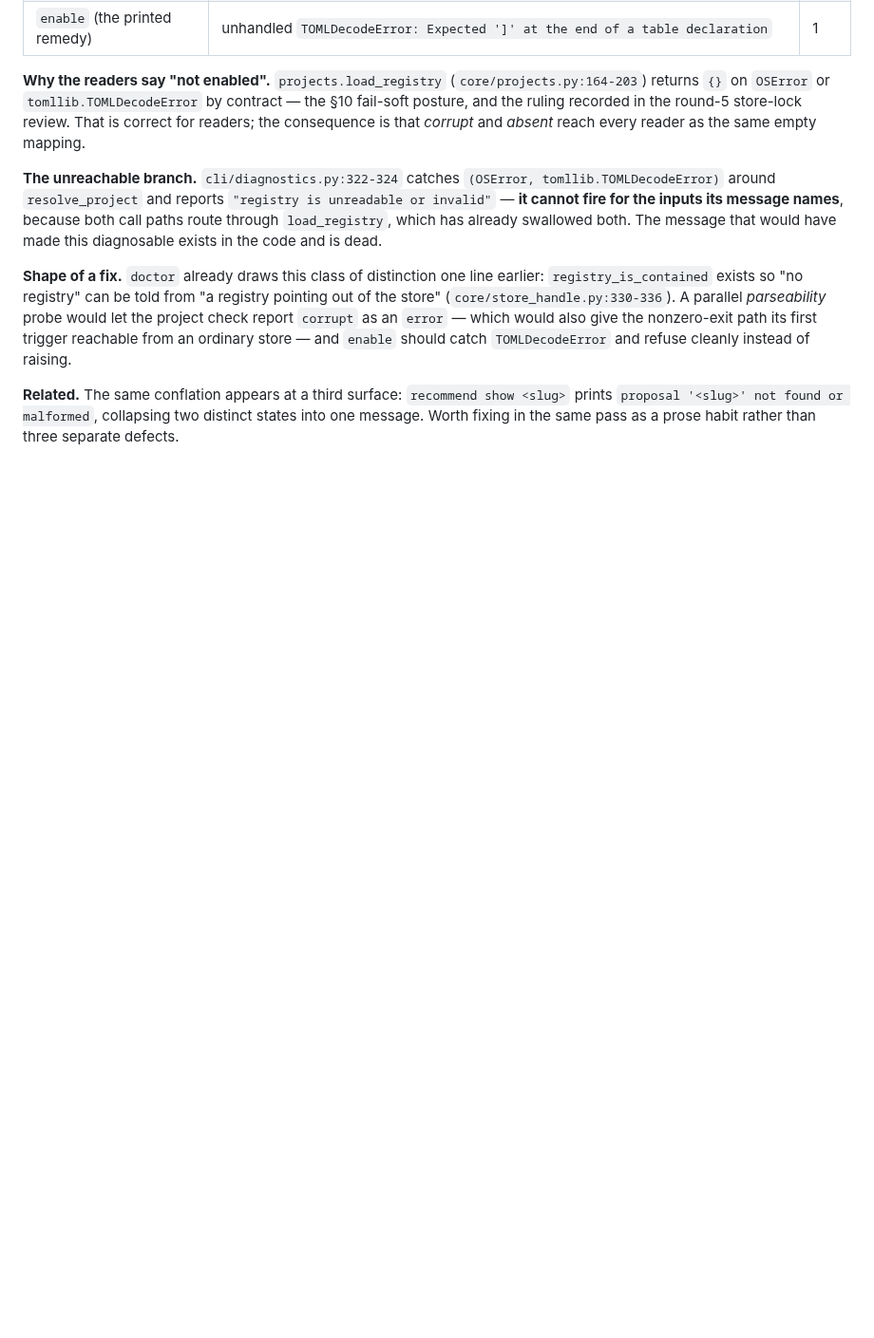
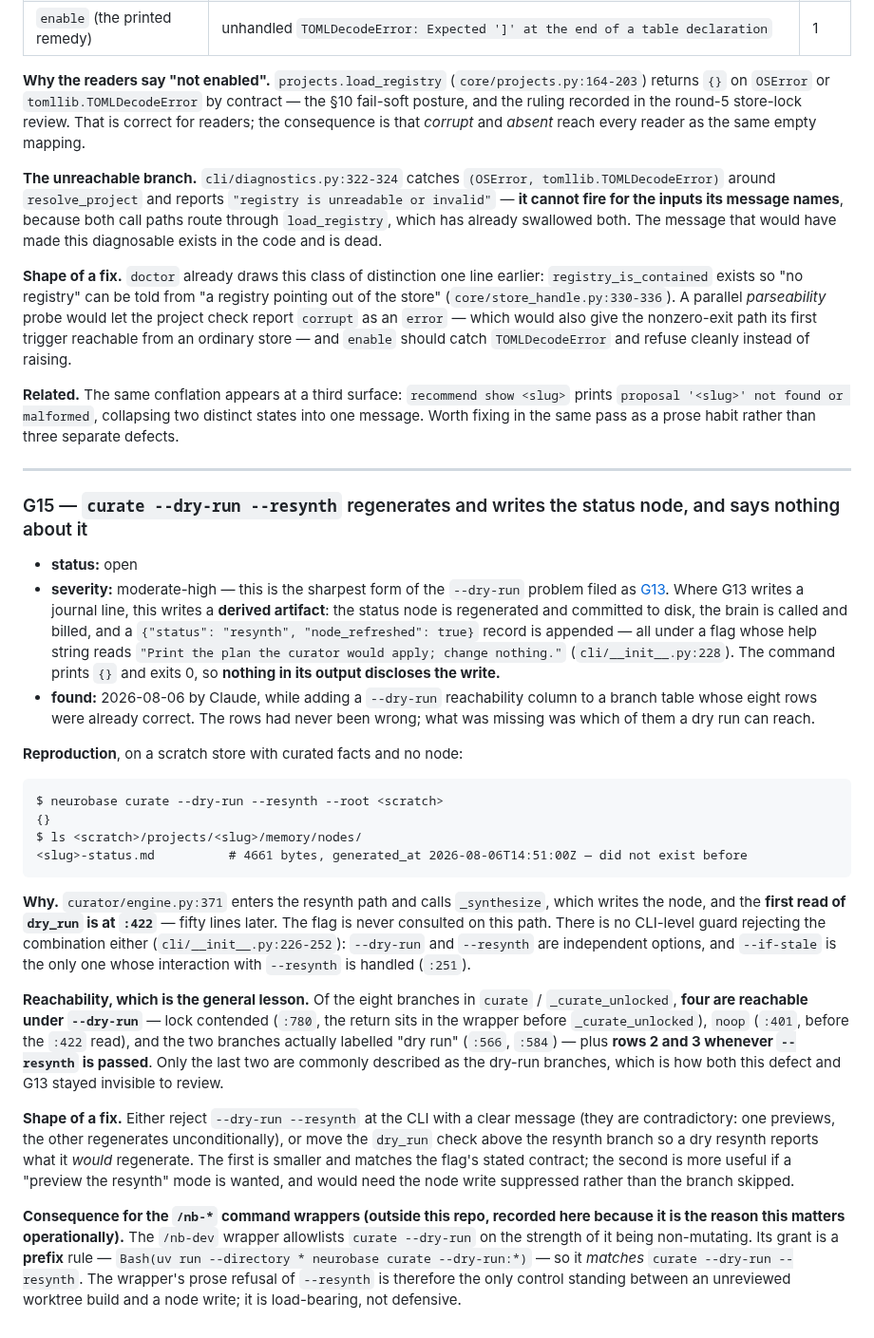
Before and after one commit to rebelscum216/neurobase, a Markdown page: docs/known-gaps.md, the part around the change. Shown at 95% size. Drawn GitHub-style; blank space fills up the shorter version.

Commit message:
docs: file G15 — `curate --dry-run --resynth` writes the status node (#22)
`if resynth:` (engine.py:371) calls `_synthesize`, which writes the node, and the
first read of `dry_run` is at :422 — the flag is never consulted on that path.
No CLI guard rejects the combination. Measured on a scratch store: a 4,661-byte
status node appeared where there was none, the brain was called, and a
`node_refreshed: true` record was journalled, while the command printed `{}` and
exited 0.

Sharper than G13: this writes a derived artifact, not a journal line.

The entry also records the reachability fact that hid both defects — four of the
eight branches are reachable under --dry-run, plus two more with --resynth, while
only the two labelled "dry run" are usually described as such.

````diff
--- a/docs/known-gaps.md
+++ b/docs/known-gaps.md
@@ -1388,3 +1388,57 @@ path its first trigger reachable from an ordinary store — and `enable` should
 **Related.** The same conflation appears at a third surface: `recommend show <slug>` prints
 `proposal '<slug>' not found or malformed`, collapsing two distinct states into one
 message. Worth fixing in the same pass as a prose habit rather than three separate defects.
+
+---
+
+### G15 — `curate --dry-run --resynth` regenerates and writes the status node, and says nothing about it
+
+- **status:** open
+- **severity:** moderate-high — this is the sharpest form of the `--dry-run` problem
+  filed as [G13](#g13). Where G13 writes a journal line, this writes a **derived
+  artifact**: the status node is regenerated and committed to disk, the brain is called
+  and billed, and a `{"status": "resynth", "node_refreshed": true}` record is appended —
+  all under a flag whose help string reads `"Print the plan the curator would apply;
+  change nothing."` (`cli/__init__.py:228`). The command prints `{}` and exits 0, so
+  **nothing in its output discloses the write.**
+- **found:** 2026-08-06 by Claude, while adding a `--dry-run` reachability column to a
+  branch table whose eight rows were already correct. The rows had never been wrong; what
+  was missing was which of them a dry run can reach.
+
+**Reproduction**, on a scratch store with curated facts and no node:
+
+```
+$ neurobase curate --dry-run --resynth --root <scratch>
+{}
+$ ls <scratch>/projects/<slug>/memory/nodes/
+<slug>-status.md          # 4661 bytes, generated_at 2026-08-06T14:51:00Z — did not exist before
+```
+
+**Why.** `curator/engine.py:371` enters the resynth path and calls `_synthesize`, which
+writes the node, and the **first read of `dry_run` is at `:422`** — fifty lines later. The
+flag is never consulted on this path. There is no CLI-level guard rejecting the
+combination either (`cli/__init__.py:226-252`): `--dry-run` and `--resynth` are
+independent options, and `--if-stale` is the only one whose interaction with `--resynth`
+is handled (`:251`).
+
+**Reachability, which is the general lesson.** Of the eight branches in `curate` /
+`_curate_unlocked`, **four are reachable under `--dry-run`** — lock contended (`:780`, the
+return sits in the wrapper before `_curate_unlocked`), `noop` (`:401`, before the `:422`
+read), and the two branches actually labelled "dry run" (`:566`, `:584`) — plus **rows 2
+and 3 whenever `--resynth` is passed**. Only the last two are commonly described as the
+dry-run branches, which is how both this defect and G13 stayed invisible to review.
+
+**Shape of a fix.** Either reject `--dry-run --resynth` at the CLI with a clear message
+(they are contradictory: one previews, the other regenerates unconditionally), or move the
+`dry_run` check above the resynth branch so a dry resynth reports what it *would*
+regenerate. The first is smaller and matches the flag's stated contract; the second is
+more useful if a "preview the resynth" mode is wanted, and would need the node write
+suppressed rather than the branch skipped.
+
+**Consequence for the `/nb-*` command wrappers (outside this repo, recorded here because
+it is the reason this matters operationally).** The `/nb-dev` wrapper allowlists
+`curate --dry-run` on the strength of it being non-mutating. Its grant is a **prefix**
+rule — `Bash(uv run --directory * neurobase curate --dry-run:*)` — so it *matches*
+`curate --dry-run --resynth`. The wrapper's prose refusal of `--resynth` is therefore the
+only control standing between an unreviewed worktree build and a node write; it is
+load-bearing, not defensive.
````
